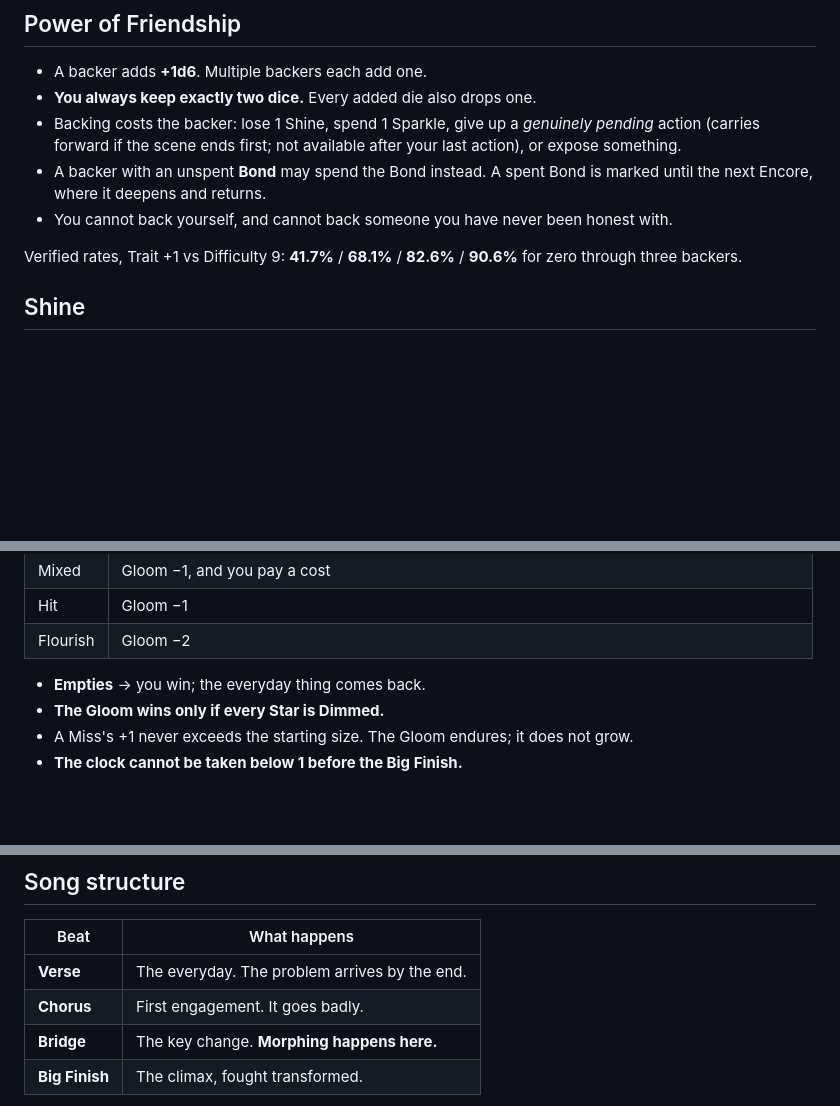
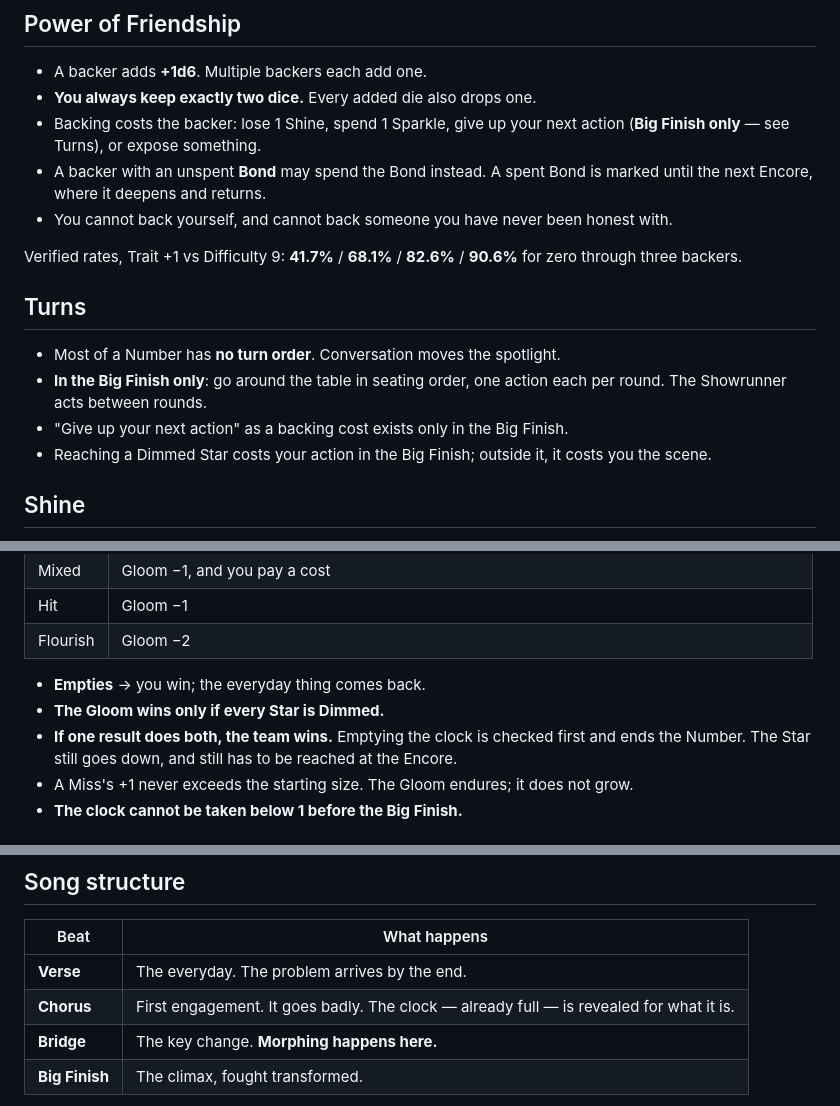
Before and after one commit to charlesmsiegel/rpg-bookbinder, a Markdown page: references/prism/00-core-rules.md, 3 parts joined by grey strips. GitHub-like rendering; blank space fills up the shorter version.

Commit message:
Address sixth Codex review: define turns, resolve the win/loss tie
All six verified first.

"Give up your next action" and the Dimmed rescue both charged an action,
but nothing in the spec defined rounds, turn order, or an action
allotment. Adds section 2.8: most of a Number has no turn order at all,
and the Big Finish alone goes around the table one action each. The
forfeit cost exists only there; outside it, reaching a Dimmed Star costs
the scene instead, which needs no bookkeeping. Two rules, no initiative
system.

A single result could satisfy both win conditions: a last Star on 1 Shine
rolling Mixed against a clock on 1 empties the clock and is Dimmed by the
cost. The team wins — emptying is checked first — and the Star goes down
as the thing falls, which is the genre's best image rather than an edge
case. They are still Dimmed at the Encore.

The Chorus beat still said a clock "starts filling", contradicting the
full-start rule. Both fixes propagated into references/prism/, which is
what the drafting agents actually read.

Plan fixes: the post-init phase is `planning`, not `initialization`; the
Trait ceiling is now scanned across every chapter with surrounding
context, not Chapter 6 alone; and compile now verifies all four export
artifacts plus the triple-spaced page ratio. The full toolchain turned out
to be installable here, so absent exports are a failure rather than an
environment limit — Task 0 installs it up front.

Co-Authored-By: Claude Opus 5 <noreply@anthropic.com>
Claude-Session: https://claude.ai/code/session_01EKfCHv3KrwBWzHiRsLWLo7

```diff
--- a/references/prism/00-core-rules.md
+++ b/references/prism/00-core-rules.md
@@ -55,9 +55,8 @@ The Showrunner names one. The player may always refuse it and lose 1 Shine inste
 
 - A backer adds **+1d6**. Multiple backers each add one.
 - **You always keep exactly two dice.** Every added die also drops one.
-- Backing costs the backer: lose 1 Shine, spend 1 Sparkle, give up a
-  *genuinely pending* action (carries forward if the scene ends first; not
-  available after your last action), or expose something.
+- Backing costs the backer: lose 1 Shine, spend 1 Sparkle, give up your next
+  action (**Big Finish only** — see Turns), or expose something.
 - A backer with an unspent **Bond** may spend the Bond instead. A spent Bond
   is marked until the next Encore, where it deepens and returns.
 - You cannot back yourself, and cannot back someone you have never been
@@ -65,6 +64,15 @@ The Showrunner names one. The player may always refuse it and lose 1 Shine inste
 
 Verified rates, Trait +1 vs Difficulty 9: **41.7%** / **68.1%** / **82.6%** /
 **90.6%** for zero through three backers.
+
+## Turns
+
+- Most of a Number has **no turn order**. Conversation moves the spotlight.
+- **In the Big Finish only**: go around the table in seating order, one action
+  each per round. The Showrunner acts between rounds.
+- "Give up your next action" as a backing cost exists only in the Big Finish.
+- Reaching a Dimmed Star costs your action in the Big Finish; outside it, it
+  costs you the scene.
 
 ## Shine
 
@@ -87,6 +95,9 @@ Verified rates, Trait +1 vs Difficulty 9: **41.7%** / **68.1%** / **82.6%** /
 
 - **Empties** → you win; the everyday thing comes back.
 - **The Gloom wins only if every Star is Dimmed.**
+- **If one result does both, the team wins.** Emptying the clock is checked
+  first and ends the Number. The Star still goes down, and still has to be
+  reached at the Encore.
 - A Miss's +1 never exceeds the starting size. The Gloom endures; it does not grow.
 - **The clock cannot be taken below 1 before the Big Finish.**
 
@@ -149,7 +160,7 @@ One mark per Star. The Chord is full when every note sounds.
 | Beat | What happens |
 |---|---|
 | **Verse** | The everyday. The problem arrives by the end. |
-| **Chorus** | First engagement. It goes badly. |
+| **Chorus** | First engagement. It goes badly. The clock — already full — is revealed for what it is. |
 | **Bridge** | The key change. **Morphing happens here.** |
 | **Big Finish** | The climax, fought transformed. |
 
```
Also changed, not shown: 2 other files.
